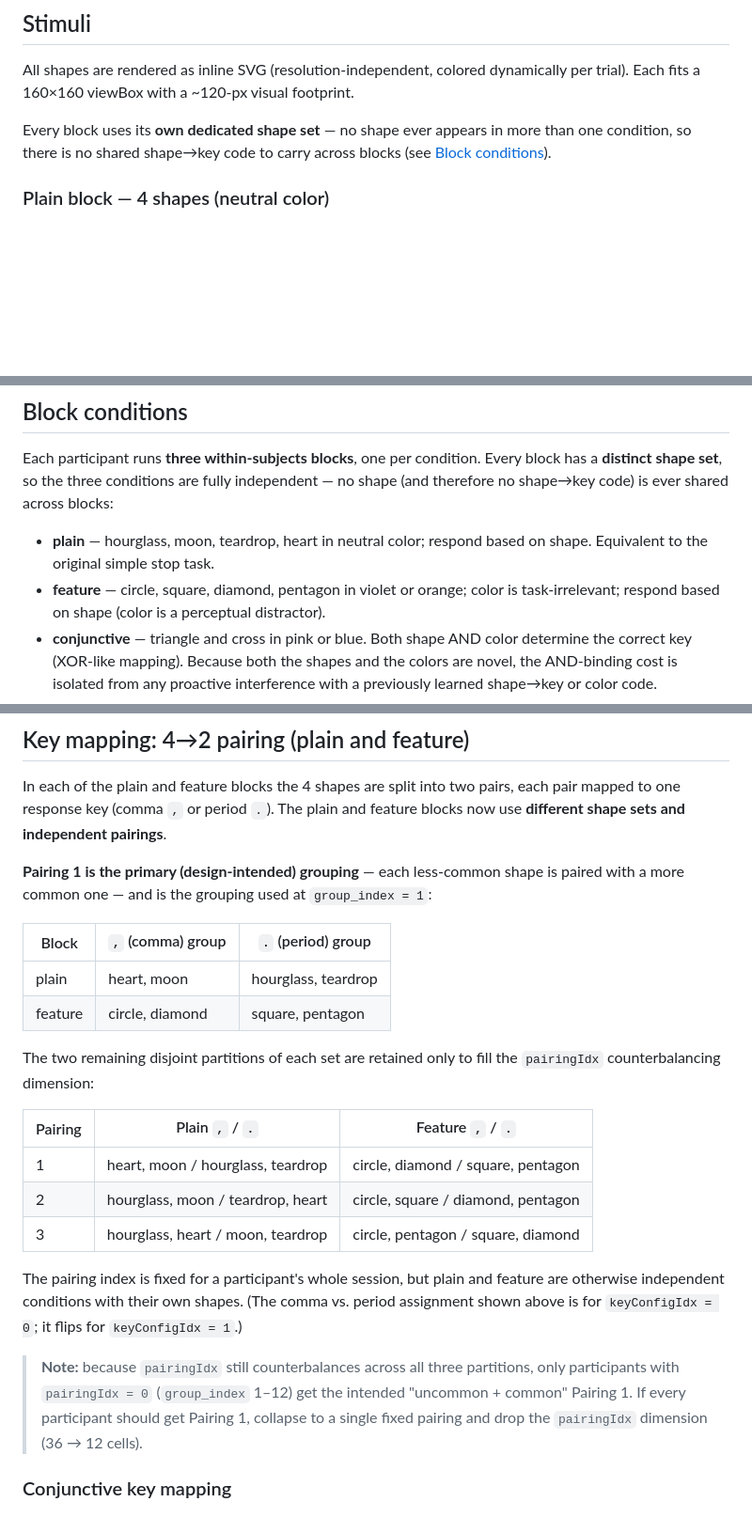
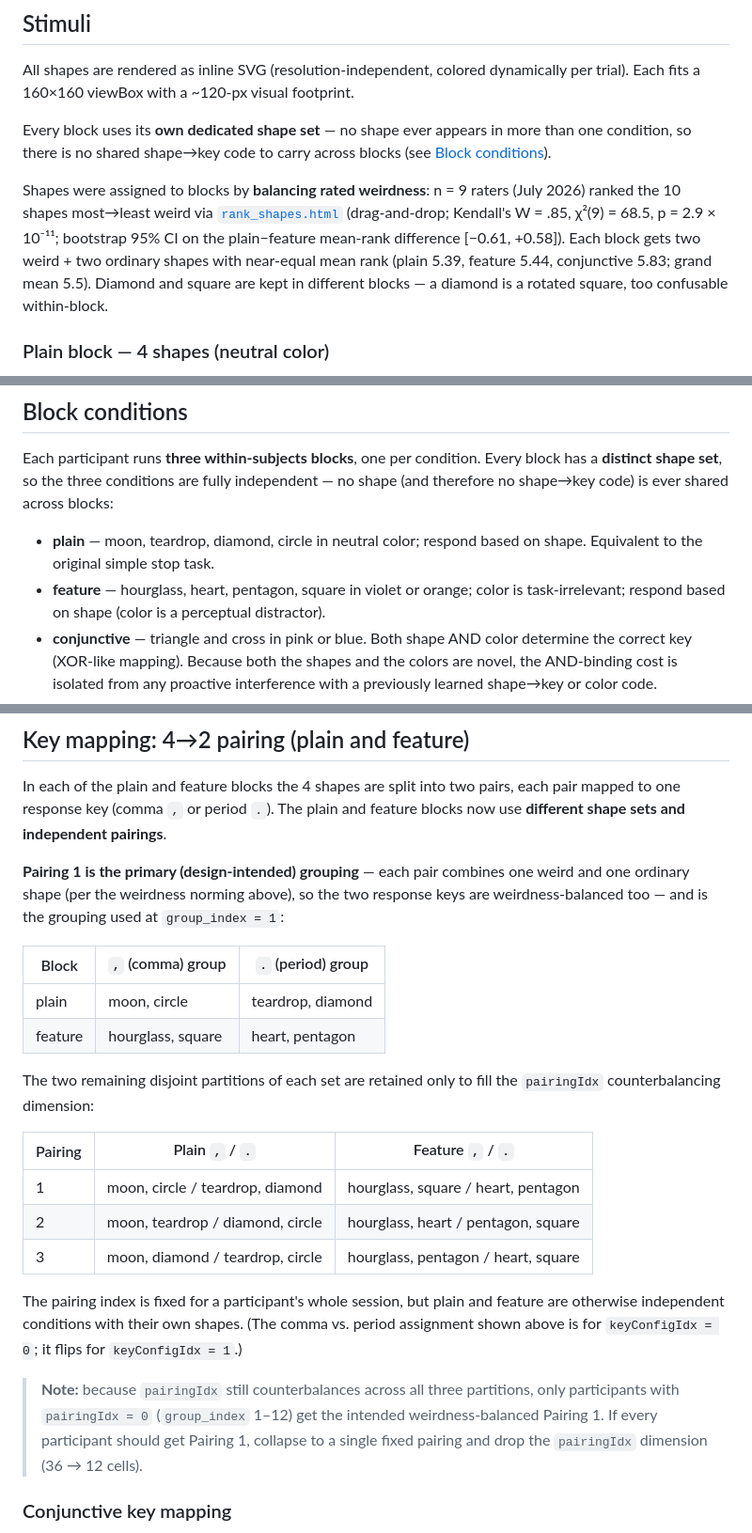
Before and after one commit to lynde-wolf/feature-stop-task, a Markdown page: README.md, 3 parts joined by grey strips. Shown at 94% size. Drawn GitHub-style; blank space fills up the shorter version.

```diff
--- a/README.md
+++ b/README.md
@@ -14,6 +14,14 @@ Every block uses its **own dedicated shape set** — no shape ever appears in mo
 than one condition, so there is no shared shape→key code to carry across blocks
 (see [Block conditions](#block-conditions)).
 
+Shapes were assigned to blocks by **balancing rated weirdness**: n = 9 raters
+(July 2026) ranked the 10 shapes most→least weird via [`rank_shapes.html`](rank_shapes.html)
+(drag-and-drop; Kendall's W = .85, χ²(9) = 68.5, p = 2.9 × 10⁻¹¹; bootstrap 95%
+CI on the plain−feature mean-rank difference [−0.61, +0.58]). Each block gets
+two weird + two ordinary shapes with near-equal mean rank (plain 5.39, feature
+5.44, conjunctive 5.83; grand mean 5.5). Diamond and square are kept in
+different blocks — a diamond is a rotated square, too confusable within-block.
+
 ### Plain block — 4 shapes (neutral color)
 
 The plain shapes are drawn procedurally as inline SVG (`shapeInnerSvg` in
@@ -119,9 +127,9 @@ block has a **distinct shape set**, so the three conditions are fully
 independent — no shape (and therefore no shape→key code) is ever shared across
 blocks:
 
-- **plain** — hourglass, moon, teardrop, heart in neutral color; respond based
+- **plain** — moon, teardrop, diamond, circle in neutral color; respond based
   on shape. Equivalent to the original simple stop task.
-- **feature** — circle, square, diamond, pentagon in violet or orange; color is
+- **feature** — hourglass, heart, pentagon, square in violet or orange; color is
   task-irrelevant; respond based on shape (color is a perceptual distractor).
 - **conjunctive** — triangle and cross in pink or blue. Both shape AND
   color determine the correct key (XOR-like mapping). Because both the shapes
@@ -139,22 +147,24 @@ In each of the plain and feature blocks the 4 shapes are split into two pairs,
 each pair mapped to one response key (comma `,` or period `.`). The plain and
 feature blocks now use **different shape sets and independent pairings**.
 
-**Pairing 1 is the primary (design-intended) grouping** — each less-common shape
-is paired with a more common one — and is the grouping used at `group_index = 1`:
+**Pairing 1 is the primary (design-intended) grouping** — each pair combines one
+weird and one ordinary shape (per the weirdness norming above), so the two
+response keys are weirdness-balanced too — and is the grouping used at
+`group_index = 1`:
 
 | Block   | `,` (comma) group   | `.` (period) group  |
 | ------- | ------------------- | ------------------- |
-| plain   | heart, moon         | hourglass, teardrop |
-| feature | circle, diamond     | square, pentagon    |
+| plain   | moon, circle        | teardrop, diamond   |
+| feature | hourglass, square   | heart, pentagon     |
 
 The two remaining disjoint partitions of each set are retained only to fill the
 `pairingIdx` counterbalancing dimension:
 
 | Pairing | Plain `,` / `.`                        | Feature `,` / `.`                    |
 | ------- | -------------------------------------- | ------------------------------------ |
-| 1       | heart, moon / hourglass, teardrop      | circle, diamond / square, pentagon   |
-| 2       | hourglass, moon / teardrop, heart      | circle, square / diamond, pentagon   |
-| 3       | hourglass, heart / moon, teardrop      | circle, pentagon / square, diamond   |
+| 1       | moon, circle / teardrop, diamond       | hourglass, square / heart, pentagon  |
+| 2       | moon, teardrop / diamond, circle       | hourglass, heart / pentagon, square  |
+| 3       | moon, diamond / teardrop, circle       | hourglass, pentagon / heart, square  |
 
 The pairing index is fixed for a participant's whole session, but plain and
 feature are otherwise independent conditions with their own shapes. (The comma
@@ -163,7 +173,7 @@ vs. period assignment shown above is for `keyConfigIdx = 0`; it flips for
 
 > **Note:** because `pairingIdx` still counterbalances across all three
 > partitions, only participants with `pairingIdx = 0` (`group_index` 1–12) get
-> the intended "uncommon + common" Pairing 1. If every participant should get
+> the intended weirdness-balanced Pairing 1. If every participant should get
 > Pairing 1, collapse to a single fixed pairing and drop the `pairingIdx`
 > dimension (36 → 12 cells).
 
```
Also changed, not shown: other parts of README.md (+17 -16 lines), feature_stop_task/images/heart_orange.png (added), feature_stop_task/images/heart_violet.png (added), feature_stop_task/images/hourglass_orange.png (added), feature_stop_task/images/hourglass_violet.png (added), 2 other files.
